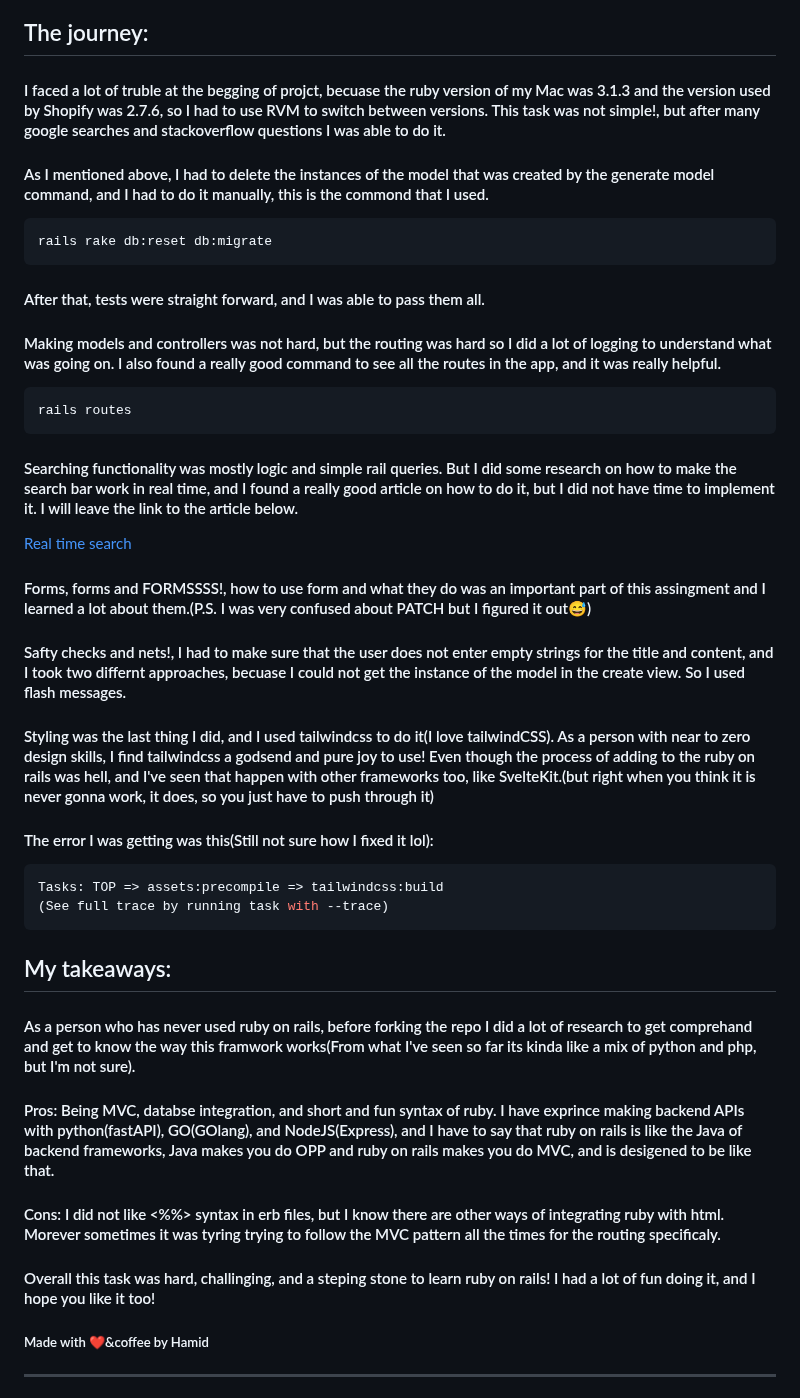
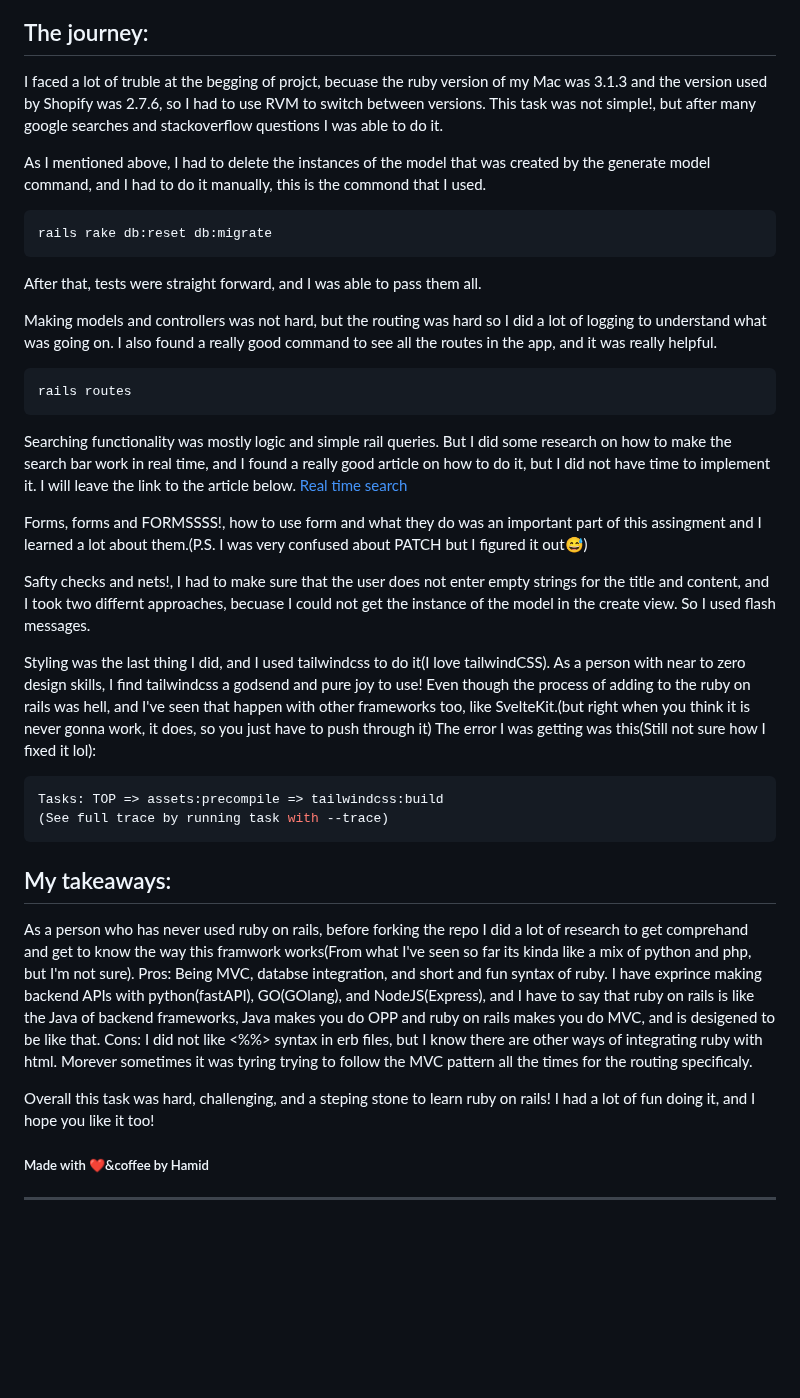
Before and after one commit to Shopify/eng-intern-assessment-rails, a Markdown page: README.md, the part around the change. Drawn GitHub-style; blank space fills up the shorter version.

Commit message:
Edit grammer fix README

````diff
--- a/README.md
+++ b/README.md
@@ -13,38 +13,38 @@
 
 ## The journey:
 
-#### I faced a lot of truble at the begging of projct, becuase the ruby version of my Mac was 3.1.3 and the version used by Shopify was 2.7.6, so I had to use RVM to switch between versions. This task was not simple!, but after many google searches and stackoverflow questions I was able to do it.
+ I faced a lot of truble at the begging of projct, becuase the ruby version of my Mac was 3.1.3 and the version used by Shopify was 2.7.6, so I had to use RVM to switch between versions. This task was not simple!, but after many google searches and stackoverflow questions I was able to do it.
 
-#### As I mentioned above, I had to delete the instances of the model that was created by the generate model command, and I had to do it manually, this is the commond that I used.
+ As I mentioned above, I had to delete the instances of the model that was created by the generate model command, and I had to do it manually, this is the commond that I used.
 ```bash
 rails rake db:reset db:migrate
 ```
-#### After that, tests were straight forward, and I was able to pass them all.
+After that, tests were straight forward, and I was able to pass them all.
 
-#### Making models and controllers was not hard, but the routing was hard so I did a lot of logging to understand what was going on. I also found a really good command to see all the routes in the app, and it was really helpful.
+ Making models and controllers was not hard, but the routing was hard so I did a lot of logging to understand what was going on. I also found a really good command to see all the routes in the app, and it was really helpful.
 ```bash
 rails routes
 ```
-#### Searching functionality was mostly logic and simple rail queries. But I did some research on how to make the search bar work in real time, and I found a really good article on how to do it, but I did not have time to implement it. I will leave the link to the article below.
+ Searching functionality was mostly logic and simple rail queries. But I did some research on how to make the search bar work in real time, and I found a really good article on how to do it, but I did not have time to implement it. I will leave the link to the article below.
 [Real time search](https://webcrunch.com/posts/turbo-charged-real-time-search-ruby-on-rails-7)
 
-#### Forms, forms and FORMSSSS!, how to use form and what they do was an important part of this assingment and I learned a lot about them.(P.S. I was very confused about PATCH but I figured it out😅)
+ Forms, forms and FORMSSSS!, how to use form and what they do was an important part of this assingment and I learned a lot about them.(P.S. I was very confused about PATCH but I figured it out😅)
 
-#### Safty checks and nets!, I had to make sure that the user does not enter empty strings for the title and content, and I took two differnt approaches, becuase I could not get the instance of the model in the create view. So I used flash messages.
+ Safty checks and nets!, I had to make sure that the user does not enter empty strings for the title and content, and I took two differnt approaches, becuase I could not get the instance of the model in the create view. So I used flash messages.
 
-#### Styling was the last thing I did, and I used tailwindcss to do it(I love tailwindCSS). As a person with near to zero design skills, I find tailwindcss a godsend and pure joy to use! Even though the process of adding to the ruby on rails was hell, and I've seen that happen with other frameworks too, like SvelteKit.(but right when you think it is never gonna work, it does, so you just have to push through it)
-#### The error I was getting was this(Still not sure how I fixed it lol):
+ Styling was the last thing I did, and I used tailwindcss to do it(I love tailwindCSS). As a person with near to zero design skills, I find tailwindcss a godsend and pure joy to use! Even though the process of adding to the ruby on rails was hell, and I've seen that happen with other frameworks too, like SvelteKit.(but right when you think it is never gonna work, it does, so you just have to push through it)
+ The error I was getting was this(Still not sure how I fixed it lol):
 ```bash
 Tasks: TOP => assets:precompile => tailwindcss:build
 (See full trace by running task with --trace)
 ```
 
 ## My takeaways:
-#### As a person who has never used ruby on rails, before forking the repo I did a lot of research to get comprehand and get to know the way this framwork works(From what I've seen so far its kinda like a mix of python and php, but I'm not sure).
-#### Pros: Being MVC, databse integration, and short and fun syntax of ruby. I have exprince making backend APIs with python(fastAPI), GO(GOlang), and NodeJS(Express), and I have to say that ruby on rails is like the Java of backend frameworks, Java makes you do OPP and ruby on rails makes you do MVC, and is desigened to be like that.
-#### Cons: I did not like <%%> syntax in erb files, but I know there are other ways of integrating ruby with html. Morever sometimes it was tyring trying to follow the MVC pattern all the times for the routing specificaly.
+ As a person who has never used ruby on rails, before forking the repo I did a lot of research to get comprehand and get to know the way this framwork works(From what I've seen so far its kinda like a mix of python and php, but I'm not sure).
+ Pros: Being MVC, databse integration, and short and fun syntax of ruby. I have exprince making backend APIs with python(fastAPI), GO(GOlang), and NodeJS(Express), and I have to say that ruby on rails is like the Java of backend frameworks, Java makes you do OPP and ruby on rails makes you do MVC, and is desigened to be like that.
+ Cons: I did not like <%%> syntax in erb files, but I know there are other ways of integrating ruby with html. Morever sometimes it was tyring trying to follow the MVC pattern all the times for the routing specificaly.
 
-#### Overall this task was hard, challinging, and a steping stone to learn ruby on rails! I had a lot of fun doing it, and I hope you like it too!
+ Overall this task was hard, challenging, and a steping stone to learn ruby on rails! I had a lot of fun doing it, and I hope you like it too!
 
 ##### Made with ❤️&coffee by Hamid
 ----
````
